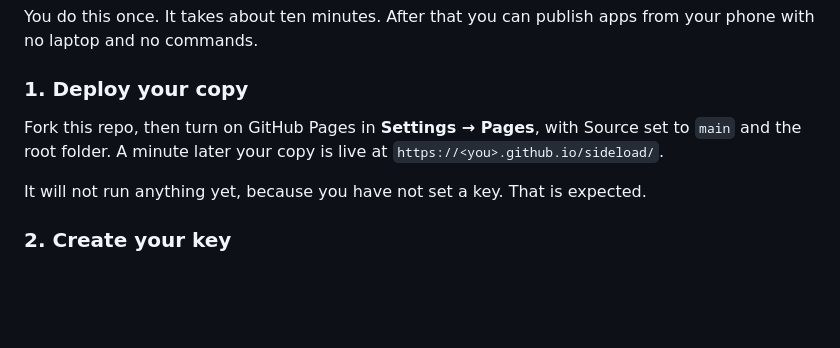
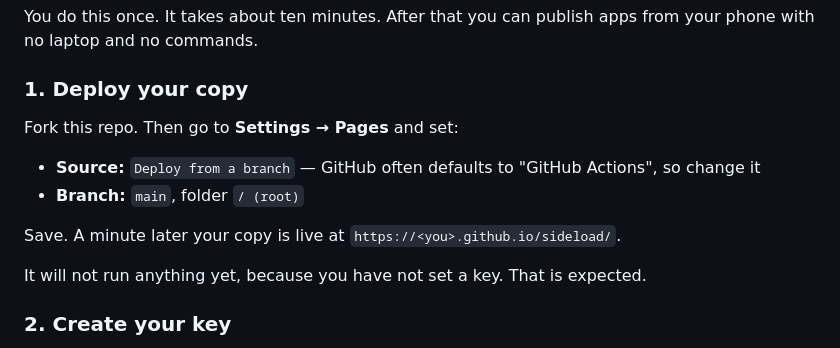
Before and after one commit to irpap/sideload, a Markdown page: README.md, the part around the change. Rendered like a GitHub page; blank space fills up the shorter version.

Commit message:
README: spell out the Pages source setting
GitHub often defaults to 'GitHub Actions', which does not serve the repo.

Co-Authored-By: Claude Opus 5 <noreply@anthropic.com>

```diff
--- a/README.md
+++ b/README.md
@@ -31,8 +31,12 @@ phone with no laptop and no commands.
 
 ### 1. Deploy your copy
 
-Fork this repo, then turn on GitHub Pages in **Settings → Pages**, with Source set to `main`
-and the root folder. A minute later your copy is live at `https://<you>.github.io/sideload/`.
+Fork this repo. Then go to **Settings → Pages** and set:
+
+- **Source:** `Deploy from a branch` — GitHub often defaults to "GitHub Actions", so change it
+- **Branch:** `main`, folder `/ (root)`
+
+Save. A minute later your copy is live at `https://<you>.github.io/sideload/`.
 
 It will not run anything yet, because you have not set a key. That is expected.
 
```
